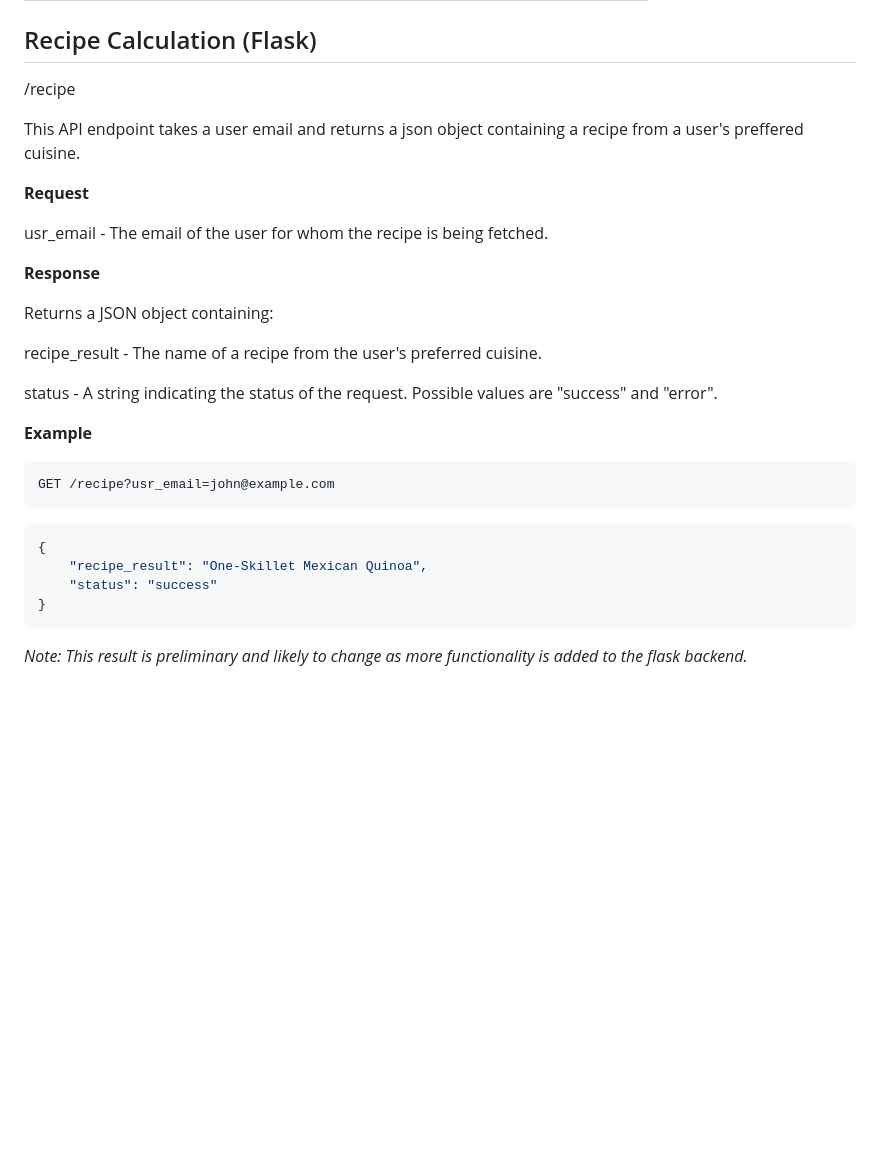
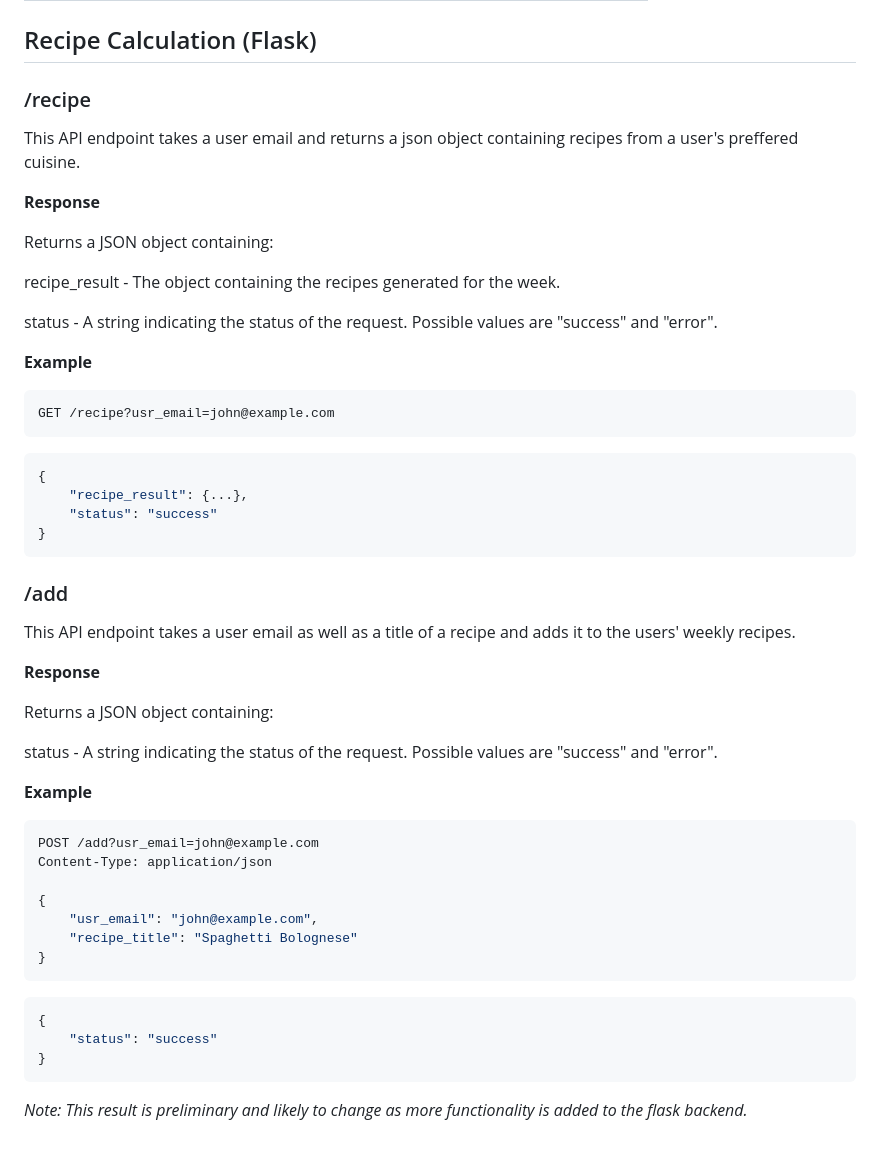
Before and after one commit to HudsonGri/foodplanner, a Markdown page: docs/Documentation.md, the part around the change. GitHub-like rendering; blank space fills up the shorter version.

Commit message:
Reflected updated flask api docs

````diff
--- a/docs/Documentation.md
+++ b/docs/Documentation.md
@@ -111,19 +111,16 @@ PATCH /users/:id
 
 ## Recipe Calculation (Flask)
 
-/recipe
+### /recipe
 
-This API endpoint takes a user email and returns a json object containing a recipe from a user's preffered cuisine.
+This API endpoint takes a user email and returns a json object containing recipes from a user's preffered cuisine.
 
-**Request**
-
-usr_email - The email of the user for whom the recipe is being fetched.
 
 **Response**
 
 Returns a JSON object containing:
 
-recipe_result - The name of a recipe from the user's preferred cuisine.
+recipe_result - The object containing the recipes generated for the week.
 
 status - A string indicating the status of the request. Possible values are "success" and "error".
 
@@ -134,8 +131,36 @@ GET /recipe?usr_email=john@example.com
 
 ``` json
 {
-    "recipe_result": "One-Skillet Mexican Quinoa",
+    "recipe_result": {...},
     "status": "success"
 }
 ```
+
+### /add
+
+This API endpoint takes a user email as well as a title of a recipe and adds it to the users' weekly recipes.
+
+**Response**
+
+Returns a JSON object containing:
+
+status - A string indicating the status of the request. Possible values are "success" and "error".
+
+**Example**
+``` sql
+POST /add?usr_email=john@example.com
+Content-Type: application/json
+
+{
+    "usr_email": "john@example.com",
+    "recipe_title": "Spaghetti Bolognese"
+}
+```
+
+``` json
+{
+    "status": "success"
+}
+```
+
 *Note: This result is preliminary and likely to change as more functionality is added to the flask backend.*
````
